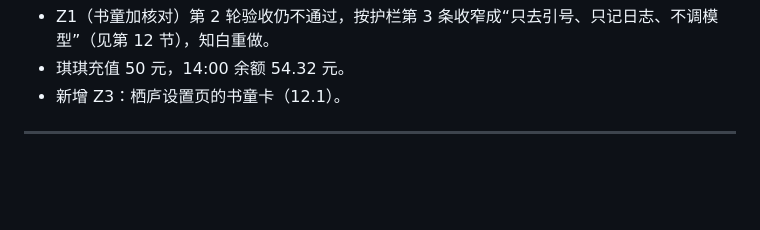
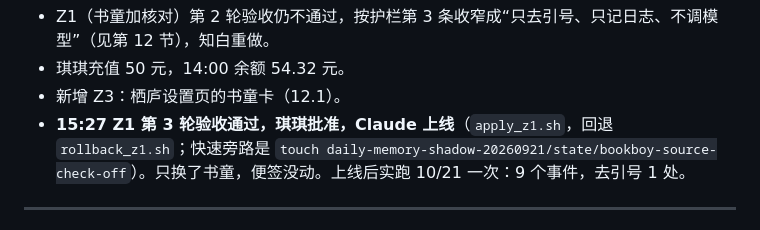
Before and after one commit to hqq260201-netizen/cc-, a Markdown page: handoff/PLAN_LAYERED_DREAM_20261021.md, the part around the change. GitHub-like rendering; blank space fills up the shorter version.

Commit message:
Plan: Z1 passed third review and is live
Co-Authored-By: Claude Opus 5.5 <noreply@anthropic.com>
Claude-Session: https://claude.ai/code/session_01XHbvuepn3smuPCZCwpkqsF

```diff
--- a/handoff/PLAN_LAYERED_DREAM_20261021.md
+++ b/handoff/PLAN_LAYERED_DREAM_20261021.md
@@ -297,6 +297,7 @@
 - Z1（书童加核对）第 2 轮验收仍不通过，按护栏第 3 条收窄成“只去引号、只记日志、不调模型”（见第 12 节），知白重做。
 - 琪琪充值 50 元，14:00 余额 54.32 元。
 - 新增 Z3：栖庐设置页的书童卡（12.1）。
+- **15:27 Z1 第 3 轮验收通过，琪琪批准，Claude 上线**（`apply_z1.sh`，回退 `rollback_z1.sh`；快速旁路是 `touch daily-memory-shadow-20260921/state/bookboy-source-check-off`）。只换了书童，便签没动。上线后实跑 10/21 一次：9 个事件，去引号 1 处。
 
 ---
 
```
Also changed, not shown: handoff/HANDOFF_TO_ZHIBAI_20261021.md (+3 -1 lines).
